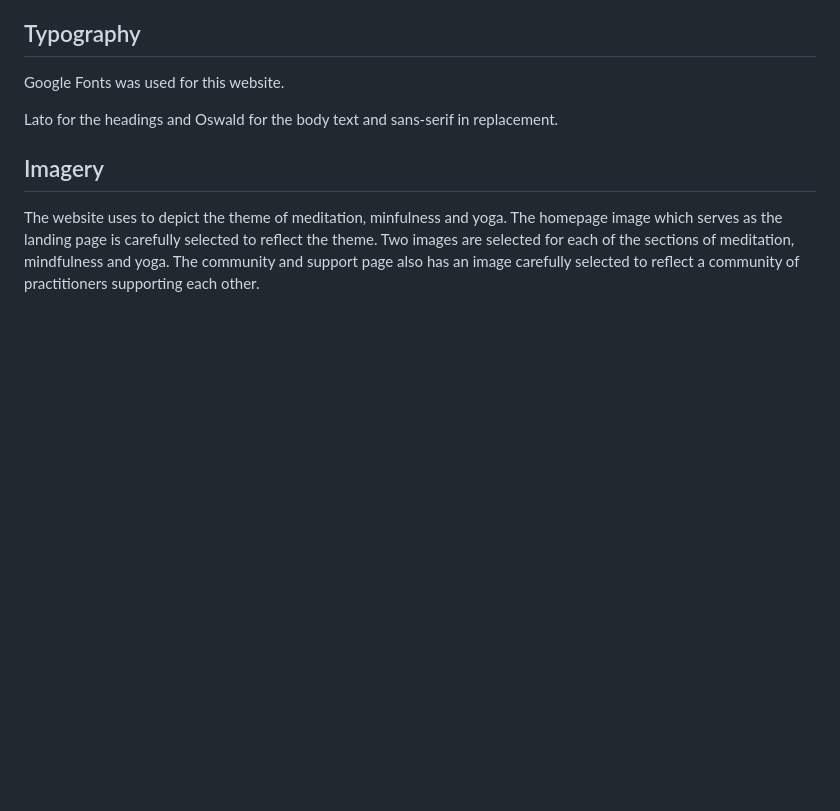
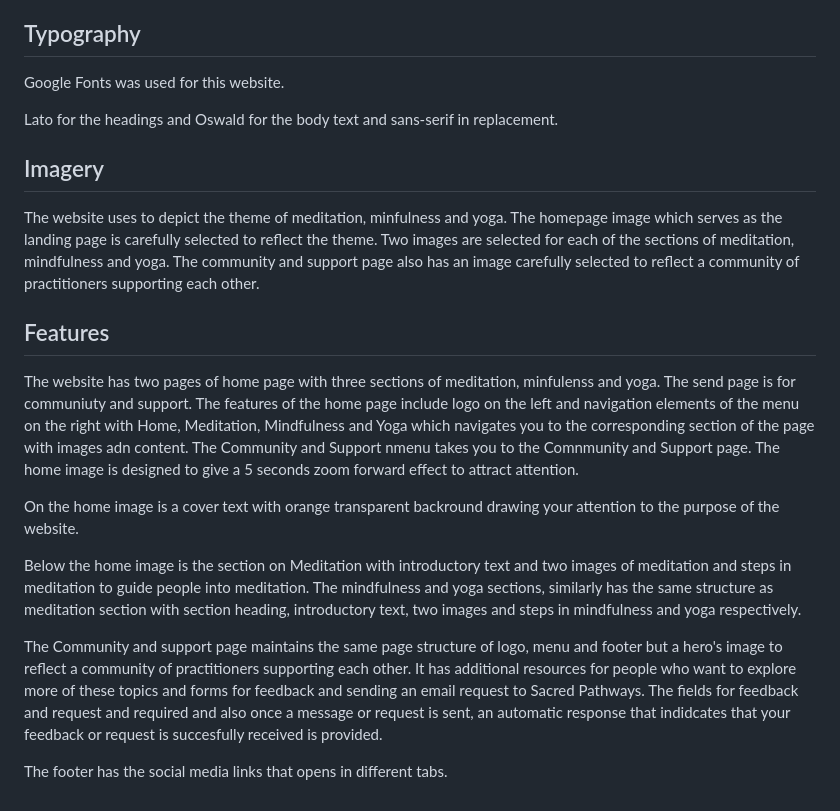
Before and after one commit to Stephenkofipoku/Sacred_Pathways_Project_1, a Markdown page: README.md, the part around the change. Drawn GitHub-style; blank space fills up the shorter version.

Commit message:
Add to READme features of the website

```diff
--- a/README.md
+++ b/README.md
@@ -41,3 +41,15 @@ Lato for the headings and Oswald for the body text and sans-serif in replacement
 ## Imagery
 
 The website uses to depict the theme of meditation, minfulness and yoga. The homepage image which serves as the landing page is carefully selected to reflect the theme. Two images are selected for each of the sections of meditation, mindfulness and yoga. The community and support page also has an image carefully selected to reflect a community of practitioners supporting each other.
+
+## Features
+
+The website has two pages of home page with three sections of meditation, minfulenss and yoga. The send page is for communiuty and support. The features of the home page include logo on the left and navigation elements of the menu on the right with Home, Meditation, Mindfulness and Yoga which navigates you to the corresponding section of the page with images adn content. The Community and Support nmenu takes you to the Comnmunity and Support page. The home image is designed to give a 5 seconds zoom forward effect to attract attention.
+
+On the home image is a cover text with orange transparent backround drawing your attention to the purpose of the website.
+
+Below the home image is the section on Meditation with introductory text and two images of meditation and steps in meditation to guide people into meditation. The mindfulness and yoga sections, similarly has the same structure as meditation section with section heading, introductory text, two images and steps in mindfulness and yoga respectively.
+
+The Community and support page maintains the same page structure of logo, menu and footer but a hero's image to reflect a community of practitioners supporting each other. It has additional resources for people who want to explore more of these topics and forms for feedback and sending an email request to Sacred Pathways. The fields for feedback and request and required and also once a message or request is sent, an automatic response that indidcates that your feedback or request is succesfully received is provided.
+
+The footer has the social media links that opens in different tabs.
```
